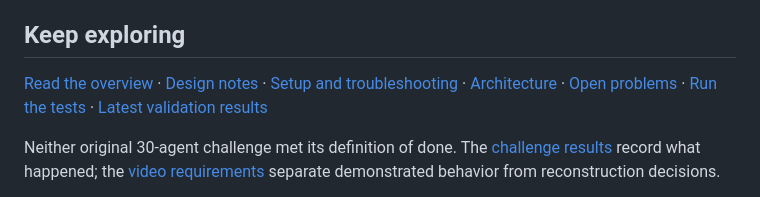
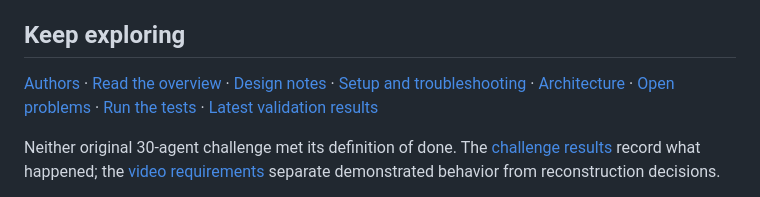
Before and after one commit to T-Py-T/SwarmSpindle, a Markdown page: README.md, the part around the change. GitHub-like rendering.

Commit message:
docs: add AUTHORS tip-cite honesty (Ship192 remap) (#40)

```diff
--- a/README.md
+++ b/README.md
@@ -51,7 +51,7 @@ Defaults are **two agents, a $0.25 working target, and a $6 hard ceiling**. Requ
 
 ## Keep exploring
 
-[Read the overview](docs/OVERVIEW.md) · [Design notes](docs/DESIGN.md) · [Setup and troubleshooting](docs/OPERATIONS.md) · [Architecture](docs/ARCHITECTURE.md) · [Open problems](docs/OPEN_PROBLEMS.md) · [Run the tests](docs/OPERATIONS.md#verify-changes-and-troubleshoot) · [Latest validation results](docs/validation/swarm-budget-feedback.md)
+[Authors](AUTHORS.md) · [Read the overview](docs/OVERVIEW.md) · [Design notes](docs/DESIGN.md) · [Setup and troubleshooting](docs/OPERATIONS.md) · [Architecture](docs/ARCHITECTURE.md) · [Open problems](docs/OPEN_PROBLEMS.md) · [Run the tests](docs/OPERATIONS.md#verify-changes-and-troubleshoot) · [Latest validation results](docs/validation/swarm-budget-feedback.md)
 
 Neither original 30-agent challenge met its definition of done. The [challenge results](docs/validation/acceptance.md) record what happened; the [video requirements](docs/research/video-requirements.md) separate demonstrated behavior from reconstruction decisions.
 
```
Also changed, not shown: AUTHORS.md (added, +19 -0 lines).
